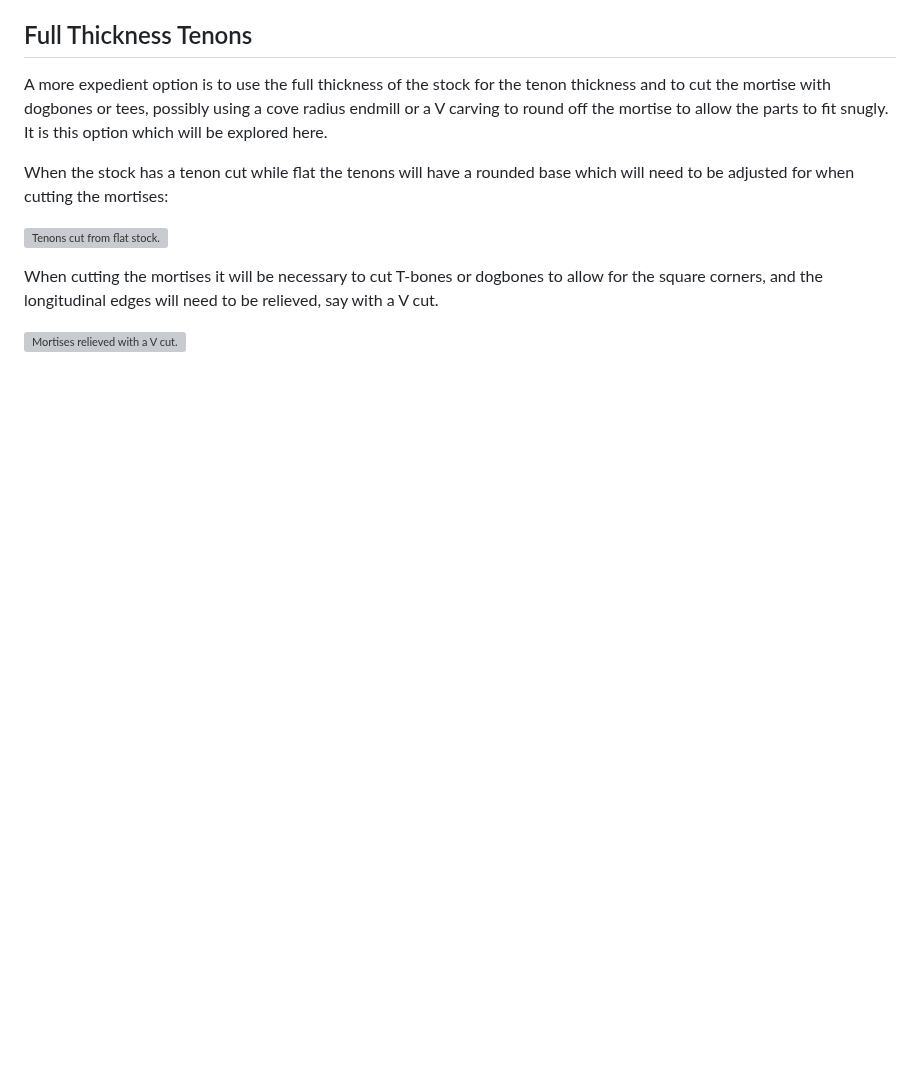
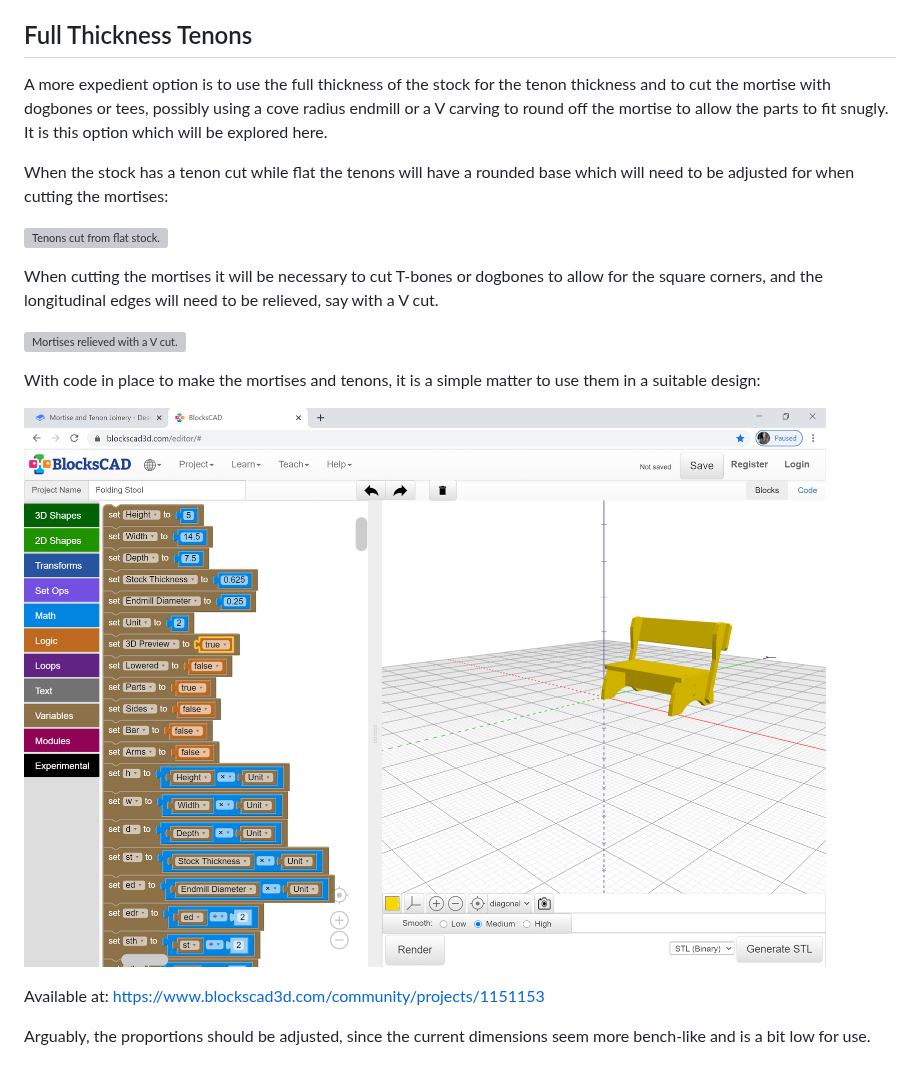
Before and after one commit to WillAdams/designinto3d, a Markdown page: mortise-and-tenon-joinery.md, the part around the change. Drawn GitHub-style; pictures changed too: .gitbook/assets/image (60).png (added); blank space fills up the shorter version; grey boxes are pictures that could not be loaded.

Commit message:
GitBook: [master] one page and one asset modified

```diff
--- a/mortise-and-tenon-joinery.md
+++ b/mortise-and-tenon-joinery.md
@@ -21,3 +21,11 @@ When the stock has a tenon cut while flat the tenons will have a rounded base wh
 When cutting the mortises it will be necessary to cut T-bones or dogbones to allow for the square corners, and the longitudinal edges will need to be relieved, say with a V cut.
 
 ![Mortises relieved with a V cut.](.gitbook/assets/image%20%2859%29.png)
+
+With code in place to make the mortises and tenons, it is a simple matter to use them in a suitable design:
+
+![Child&apos;s step stool made with mortise and tenon joinery.](.gitbook/assets/image%20%2860%29.png)
+
+Available at: [https://www.blockscad3d.com/community/projects/1151153](https://www.blockscad3d.com/community/projects/1151153)
+
+Arguably, the proportions should be adjusted, since the current dimensions seem more bench-like and is a bit low for use.
```
